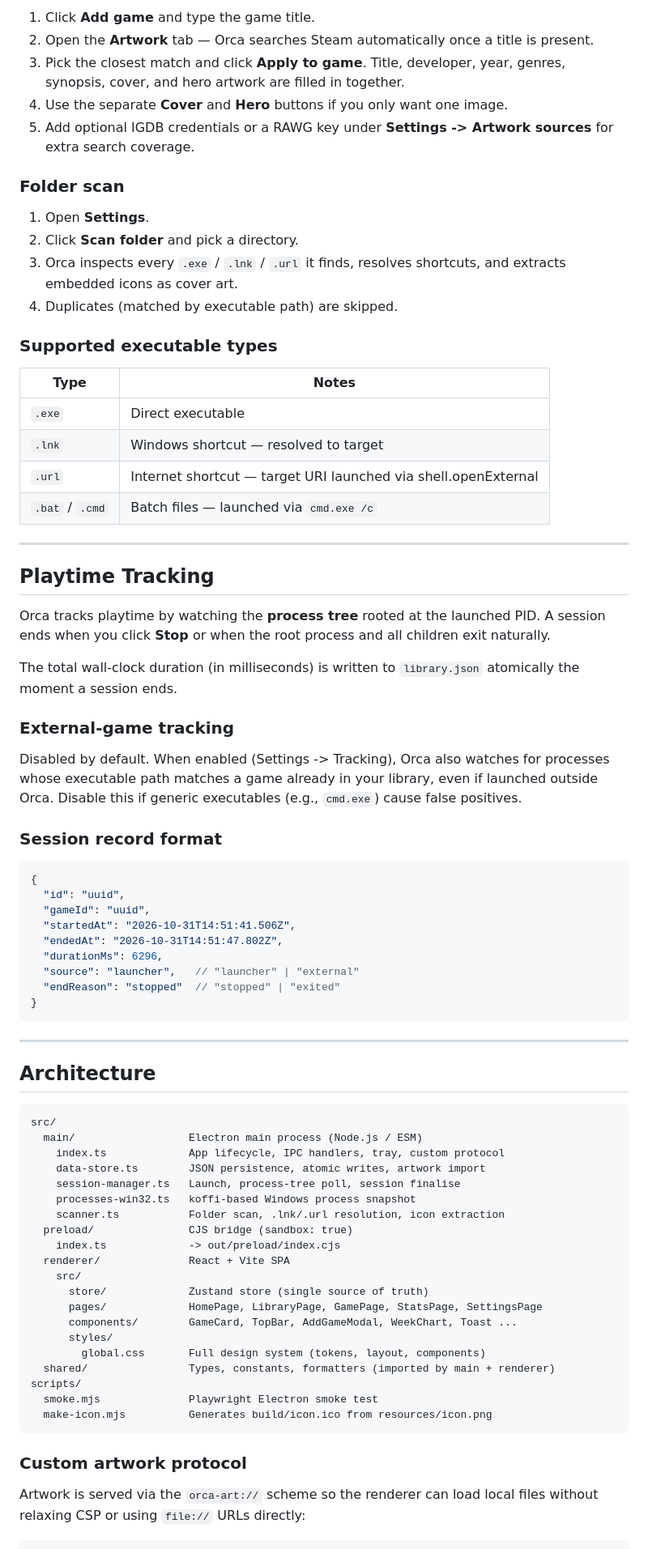
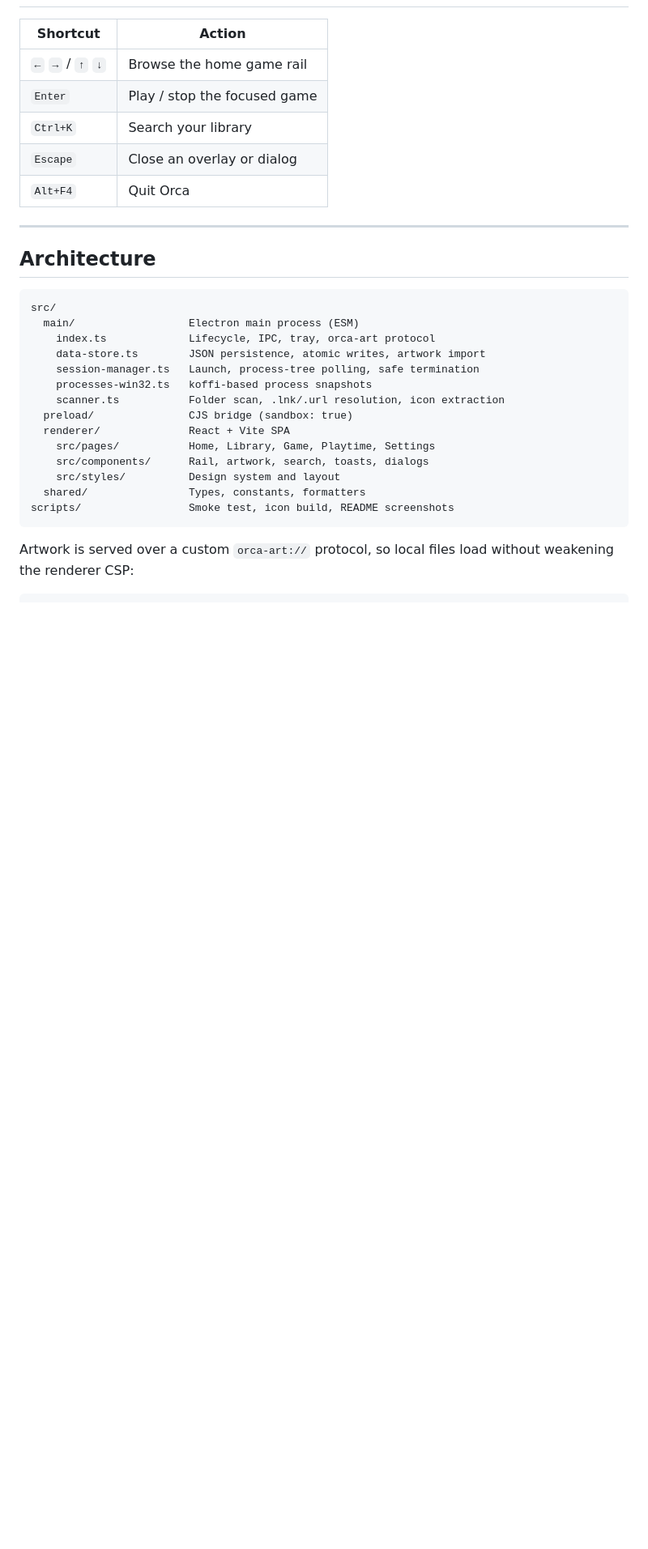
Before and after one commit to Ragul-018/Orca, a Markdown page: README.md, the part around one of its changes. Shown at 81% size. Rendered like a GitHub page; blank space fills up the shorter version.

````diff
--- a/README.md
+++ b/README.md
@@ -178,52 +186,10 @@ Test data is isolated to `%TEMP%\orca-smoke-<dev|packaged>-data\` and deleted at
-1. Click **Add game** and type the game title.
-2. Open the **Artwork** tab — Orca searches Steam automatically once a title is present.
-3. Pick the closest match and click **Apply to game**. Title, developer, year, genres, synopsis, cover, and hero artwork are filled in together.
-4. Use the separate **Cover** and **Hero** buttons if you only want one image.
-5. Add optional IGDB credentials or a RAWG key under **Settings -> Artwork sources** for extra search coverage.
-
-### Folder scan
-
-1. Open **Settings**.
-2. Click **Scan folder** and pick a directory.
-3. Orca inspects every `.exe` / `.lnk` / `.url` it finds, resolves shortcuts, and extracts embedded icons as cover art.
-4. Duplicates (matched by executable path) are skipped.
-
-### Supported executable types
-
-| Type | Notes |
-|------|-------|
-| `.exe` | Direct executable |
-| `.lnk` | Windows shortcut — resolved to target |
-| `.url` | Internet shortcut — target URI launched via shell.openExternal |
-| `.bat` / `.cmd` | Batch files — launched via `cmd.exe /c` |
-
----
-
-## Playtime Tracking
-
-Orca tracks playtime by watching the **process tree** rooted at the launched PID.
-A session ends when you click **Stop** or when the root process and all children exit naturally.
-
-The total wall-clock duration (in milliseconds) is written to `library.json` atomically the moment a session ends.
-
-### External-game tracking
-
-Disabled by default. When enabled (Settings -> Tracking), Orca also watches for processes whose executable path matches a game already in your library, even if launched outside Orca.
-Disable this if generic executables (e.g., `cmd.exe`) cause false positives.
-
-### Session record format
-
-```jsonc
-{
-  "id": "uuid",
-  "gameId": "uuid",
-  "startedAt": "2026-10-31T14:51:41.506Z",
-  "endedAt": "2026-10-31T14:51:47.802Z",
-  "durationMs": 6296,
-  "source": "launcher",   // "launcher" | "external"
-  "endReason": "stopped"  // "stopped" | "exited"
-}
-```
+| Shortcut | Action |
+|----------|--------|
+| `←` `→` / `↑` `↓` | Browse the home game rail |
+| `Enter` | Play / stop the focused game |
+| `Ctrl+K` | Search your library |
+| `Escape` | Close an overlay or dialog |
+| `Alt+F4` | Quit Orca |
 
 ---
 
@@ -231,29 +197,21 @@ Disable this if generic executables (e.g., `cmd.exe`) cause false positives.
 
 ```
 src/
-  main/                  Electron main process (Node.js / ESM)
-    index.ts             App lifecycle, IPC handlers, tray, custom protocol
+  main/                  Electron main process (ESM)
+    index.ts             Lifecycle, IPC, tray, orca-art protocol
     data-store.ts        JSON persistence, atomic writes, artwork import
-    session-manager.ts   Launch, process-tree poll, session finalise
-    processes-win32.ts   koffi-based Windows process snapshot
+    session-manager.ts   Launch, process-tree polling, safe termination
+    processes-win32.ts   koffi-based process snapshots
     scanner.ts           Folder scan, .lnk/.url resolution, icon extraction
   preload/               CJS bridge (sandbox: true)
-    index.ts             -> out/preload/index.cjs
   renderer/              React + Vite SPA
-    src/
-      store/             Zustand store (single source of truth)
-      pages/             HomePage, LibraryPage, GamePage, StatsPage, SettingsPage
-      components/        GameCard, TopBar, AddGameModal, WeekChart, Toast ...
-      styles/
-        global.css       Full design system (tokens, layout, components)
-  shared/                Types, constants, formatters (imported by main + renderer)
-scripts/
-  smoke.mjs              Playwright Electron smoke test
-  make-icon.mjs          Generates build/icon.ico from resources/icon.png
+    src/pages/           Home, Library, Game, Playtime, Settings
+    src/components/      Rail, artwork, search, toasts, dialogs
+    src/styles/          Design system and layout
+  shared/                Types, constants, formatters
+scripts/                 Smoke test, icon build, README screenshots
 ```
 
-### Custom artwork protocol
-
-Artwork is served via the `orca-art://` scheme so the renderer can load local files without relaxing CSP or using `file://` URLs directly:
+Artwork is served over a custom `orca-art://` protocol, so local files load without weakening the renderer CSP:
 
 ```
````
Also changed, not shown: other parts of README.md (+158 -170 lines), docs/screenshots/game-detail.jpg (added), docs/screenshots/home.jpg (added), docs/screenshots/library.jpg (added), docs/screenshots/playtime.jpg (added), docs/screenshots/search.jpg (added), 2 other files.
